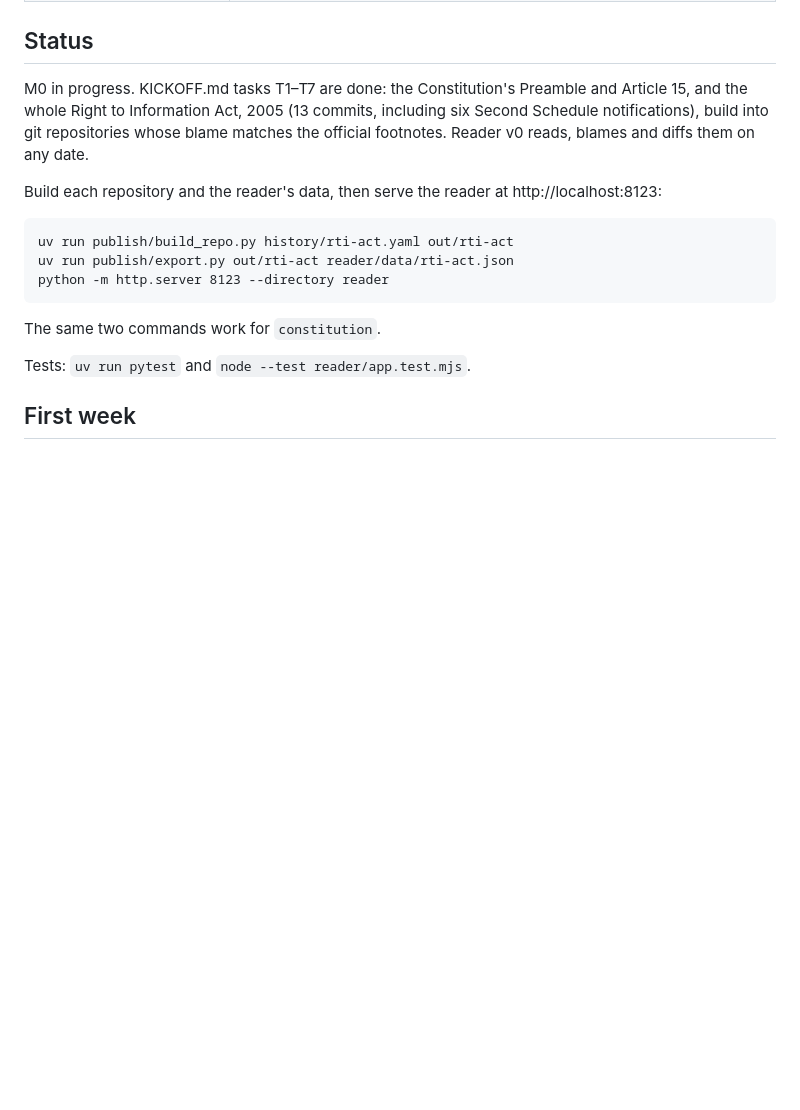
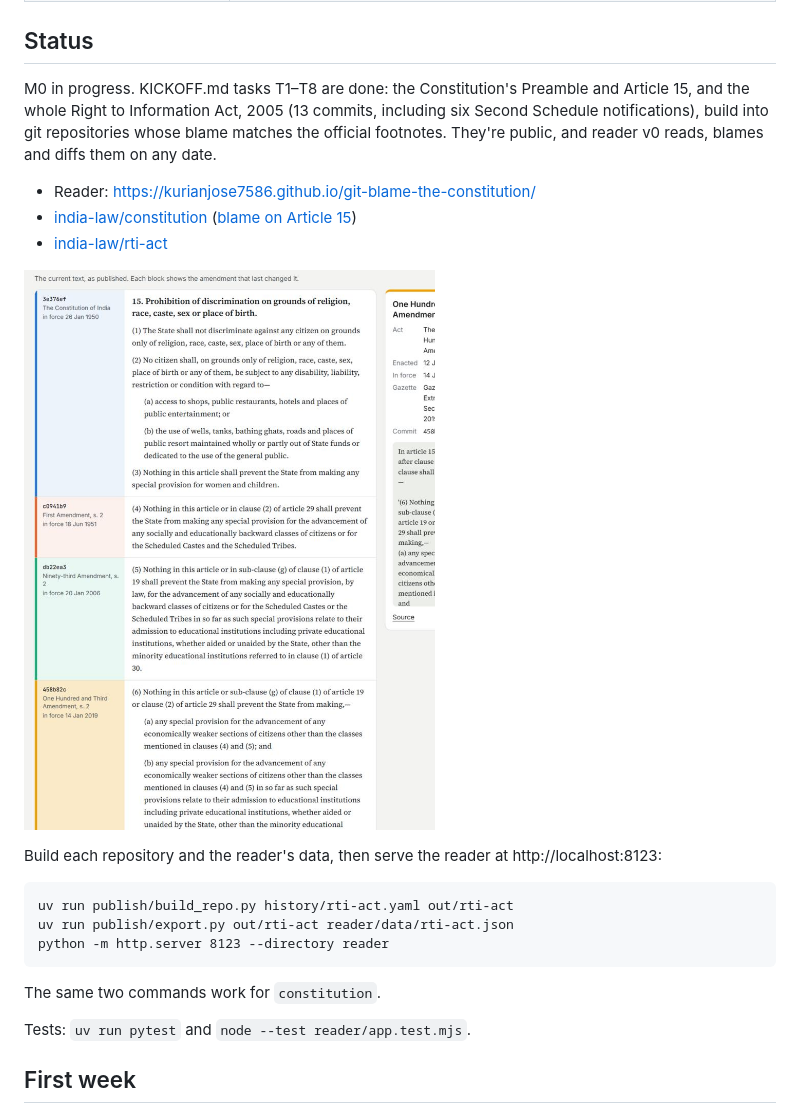
Before and after one commit to KurianJose7586/git-blame-the-constitution, a Markdown page: README.md, the part around the change. GitHub-like rendering; pictures changed too: screenshots/blame-article-15.jpg (added); blank space fills up the shorter version.

Commit message:
Link the live reader and law repositories (T8)
README: the public URLs and the blame screenshot. Notes: the Linux and Windows builds produce the same hashes.

```diff
--- a/README.md
+++ b/README.md
@@ -28,7 +28,13 @@ Acceptance criteria for each one are in [DELIVERABLES.md](DELIVERABLES.md).
 
 ## Status
 
-M0 in progress. KICKOFF.md tasks T1–T7 are done: the Constitution's Preamble and Article 15, and the whole Right to Information Act, 2005 (13 commits, including six Second Schedule notifications), build into git repositories whose blame matches the official footnotes. Reader v0 reads, blames and diffs them on any date.
+M0 in progress. KICKOFF.md tasks T1–T8 are done: the Constitution's Preamble and Article 15, and the whole Right to Information Act, 2005 (13 commits, including six Second Schedule notifications), build into git repositories whose blame matches the official footnotes. They're public, and reader v0 reads, blames and diffs them on any date.
+
+- Reader: https://kurianjose7586.github.io/git-blame-the-constitution/
+- [india-law/constitution](https://github.com/india-law/constitution) ([blame on Article 15](https://github.com/india-law/constitution/blame/main/part-iii/article-015.md))
+- [india-law/rti-act](https://github.com/india-law/rti-act)
+
+![Blame on Article 15 in the reader: 1950, 1951, 2006 and 2019 in four colours](screenshots/blame-article-15.jpg)
 
 Build each repository and the reader's data, then serve the reader at http://localhost:8123:
 
```
Also changed, not shown: notes/observations.md (+6 -0 lines).
